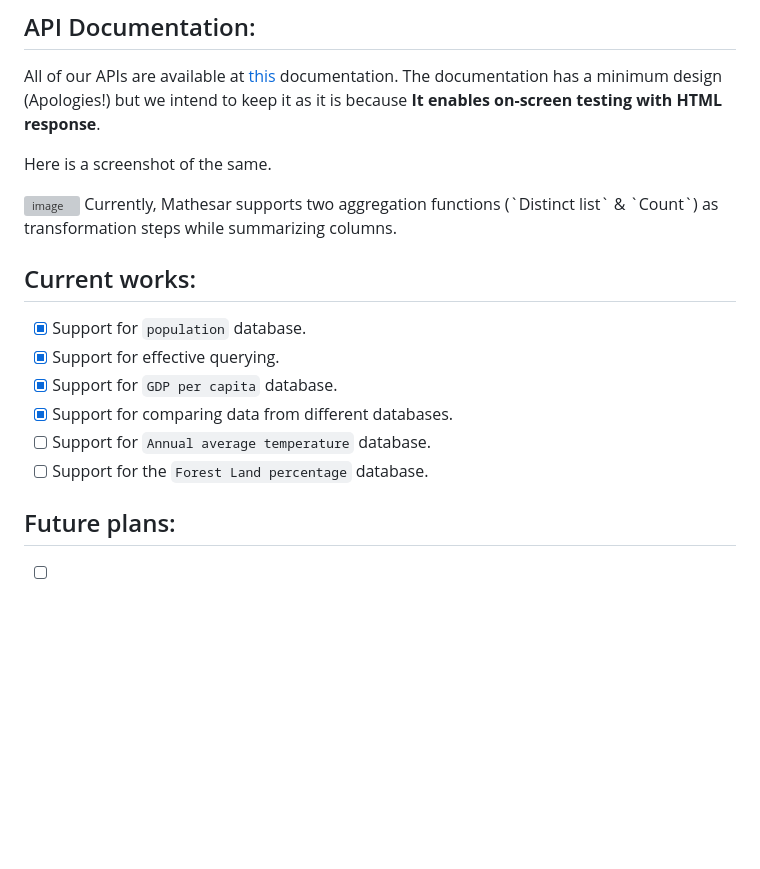
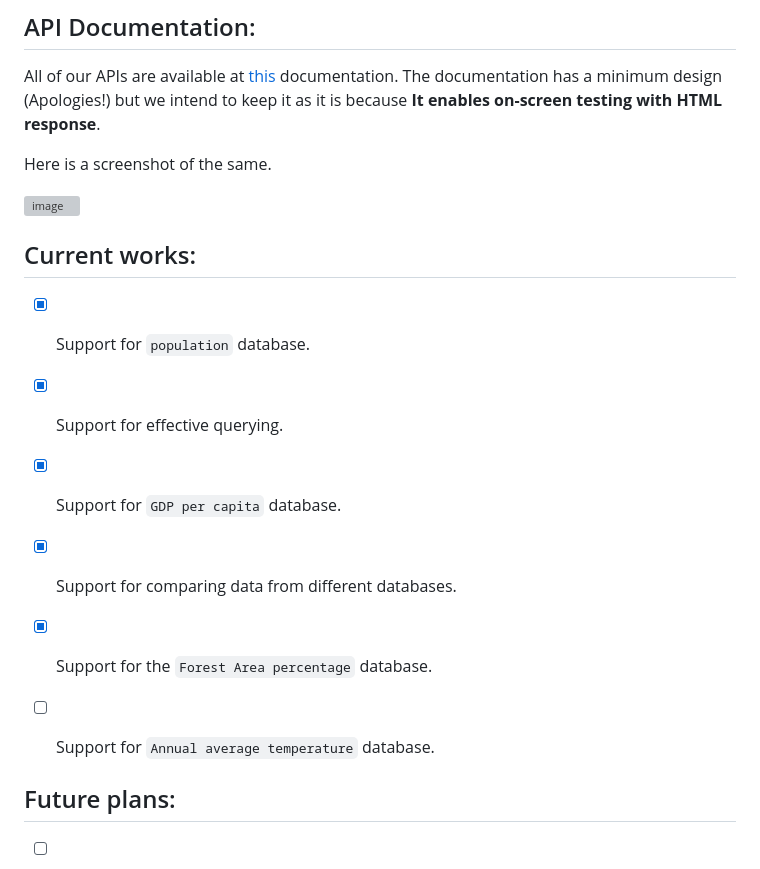
Before and after one commit to Aritra8438/EcoMetrics-API, a Markdown page: README.md, the part around the change. Drawn GitHub-style; blank space fills up the shorter version; grey boxes are pictures that could not be loaded.

```diff
--- a/README.md
+++ b/README.md
@@ -170,7 +170,7 @@ All of our APIs are available at [this](https://eco-metrics-api.vercel.app/api-d
 Here is a screenshot of the same.
 
 <img width="960" alt="image" src="https://github.com/Aritra8438/EcoMetrics-API/assets/64671908/17d13fe3-ce00-45fe-a286-a675d52f2a8d">
-Currently, Mathesar supports two aggregation functions (`Distinct list` & `Count`) as transformation steps while summarizing columns.
+
 
 ## Current works:
 
@@ -178,8 +178,9 @@ Currently, Mathesar supports two aggregation functions (`Distinct list` & `Count
 - [x] Support for effective querying.
 - [x] Support for `GDP per capita` database.
 - [x] Support for comparing data from different databases.
+- [x] Support for the `Forest Area percentage` database.
 - [ ] Support for `Annual average temperature` database.
-- [ ] Support for the `Forest Land percentage` database.
+
 
 ## Future plans:
 - [ ] Support for predicting data when input has future years  as input.
```
